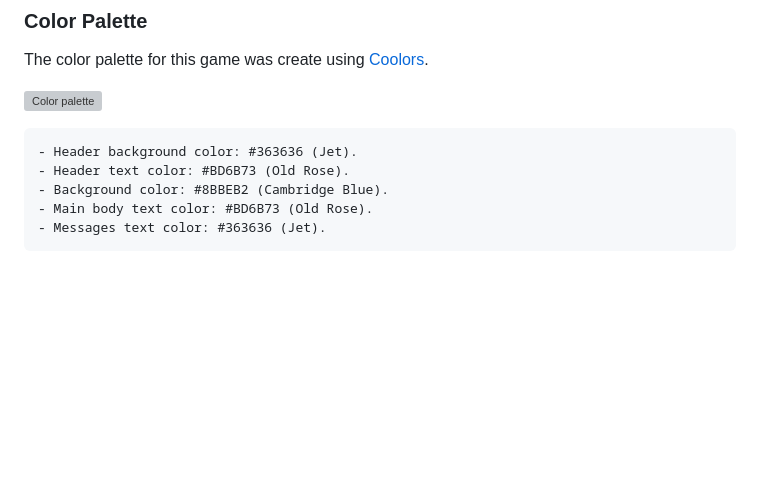
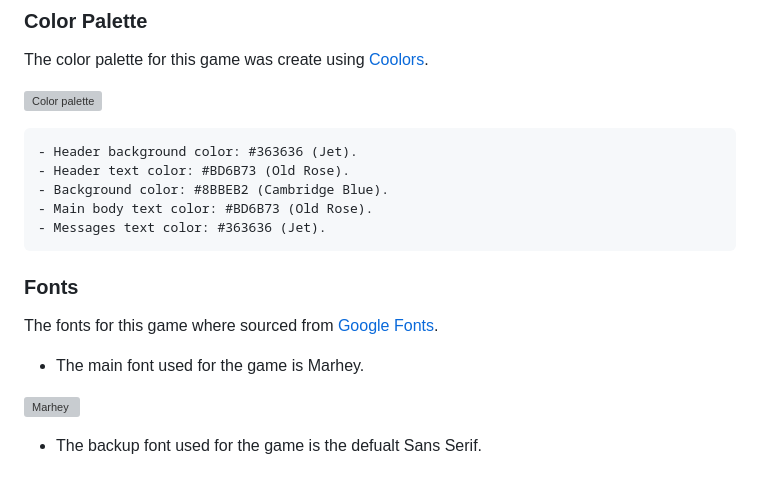
Before and after one commit to Willr-hawkins/rpsls-game1, a Markdown page: README.md, the part around the change. Rendered like a GitHub page; blank space fills up the shorter version; grey boxes are pictures that could not be loaded.

Commit message:
docs: Add a fonts section to the README.md file

```diff
--- a/README.md
+++ b/README.md
@@ -64,3 +64,13 @@ The color palette for this game was create using [Coolors](https://coolors.co/).
     - Background color: #8BBEB2 (Cambridge Blue).
     - Main body text color: #BD6B73 (Old Rose).
     - Messages text color: #363636 (Jet).
+
+### Fonts
+
+The fonts for this game where sourced from [Google Fonts](https://fonts.google.com/).
+
+- The main font used for the game is Marhey.
+
+![Marhey](https://github.com/Willr-hawkins/rpsls-game1/assets/148203271/0a6a6718-1a2b-4c50-8658-66e17e373aa7)
+
+- The backup font used for the game is the defualt Sans Serif.
```
